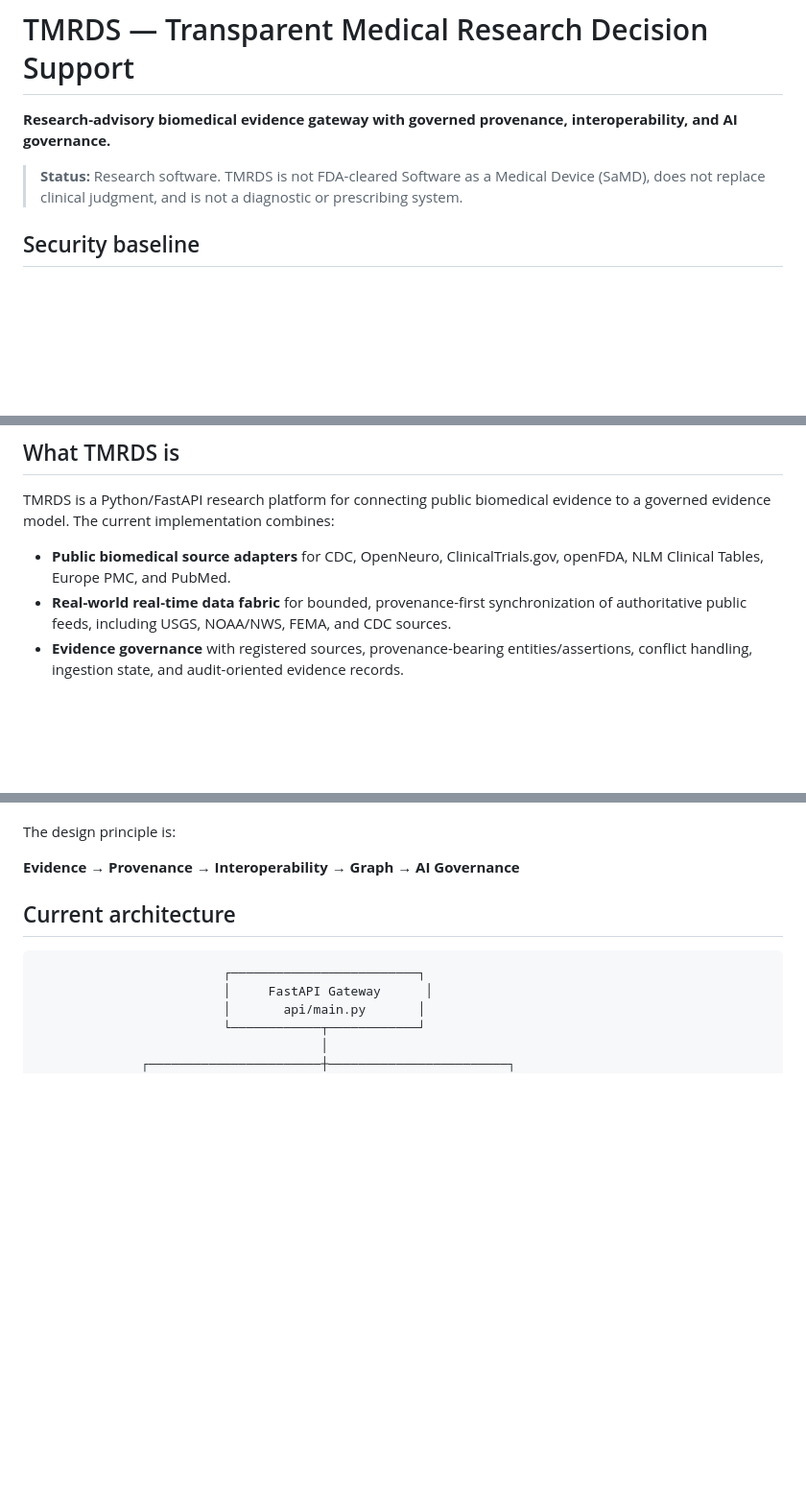
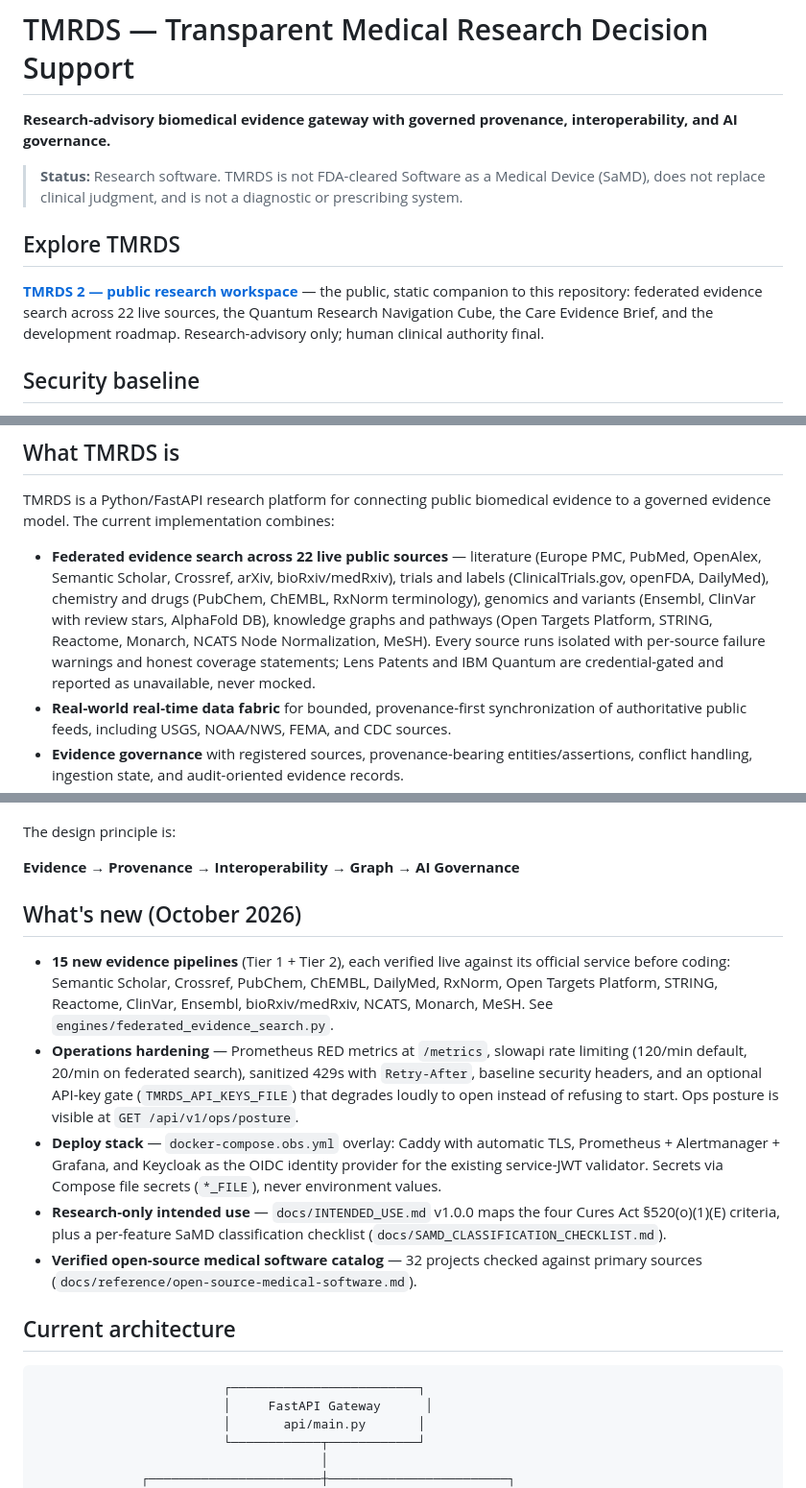
Before and after one commit to ATphobia22/TMRDS, a Markdown page: README.md, 3 parts joined by grey strips. Shown at 96% size. Rendered like a GitHub page; blank space fills up the shorter version.

Commit message:
docs: README links the TMRDS 2 public artifact; current source catalog
- New 'Explore TMRDS' section with the public tmrds-2 artifact link.
- 'What TMRDS is' now describes the 22-source federated evidence search
  (was the stale 7-adapter list); credential-gated sources noted honestly.
- New 'What's new (October 2026)' section: 15 pipelines, ops hardening,
  deploy stack, intended use + SaMD checklist, verified software catalog.

```diff
--- a/README.md
+++ b/README.md
@@ -3,6 +3,10 @@
 **Research-advisory biomedical evidence gateway with governed provenance, interoperability, and AI governance.**
 
 > **Status:** Research software. TMRDS is not FDA-cleared Software as a Medical Device (SaMD), does not replace clinical judgment, and is not a diagnostic or prescribing system.
+
+## Explore TMRDS
+
+**[TMRDS 2 — public research workspace](https://muse.ai/s/tmrds-2-xxd6j1fn9xyxwxf/DtP0Ir8DQV7MepeJdlvuTQBszwBcsygUi_QoYBYFruw)** — the public, static companion to this repository: federated evidence search across 22 live sources, the Quantum Research Navigation Cube, the Care Evidence Brief, and the development roadmap. Research-advisory only; human clinical authority final.
 
 ## Security baseline
 
@@ -14,7 +18,7 @@ TMRDS does not commit production passwords, API keys, tokens, private keys, or l
 
 TMRDS is a Python/FastAPI research platform for connecting public biomedical evidence to a governed evidence model. The current implementation combines:
 
-- **Public biomedical source adapters** for CDC, OpenNeuro, ClinicalTrials.gov, openFDA, NLM Clinical Tables, Europe PMC, and PubMed.
+- **Federated evidence search across 22 live public sources** — literature (Europe PMC, PubMed, OpenAlex, Semantic Scholar, Crossref, arXiv, bioRxiv/medRxiv), trials and labels (ClinicalTrials.gov, openFDA, DailyMed), chemistry and drugs (PubChem, ChEMBL, RxNorm terminology), genomics and variants (Ensembl, ClinVar with review stars, AlphaFold DB), knowledge graphs and pathways (Open Targets Platform, STRING, Reactome, Monarch, NCATS Node Normalization, MeSH). Every source runs isolated with per-source failure warnings and honest coverage statements; Lens Patents and IBM Quantum are credential-gated and reported as unavailable, never mocked.
 - **Real-world real-time data fabric** for bounded, provenance-first synchronization of authoritative public feeds, including USGS, NOAA/NWS, FEMA, and CDC sources.
 - **Evidence governance** with registered sources, provenance-bearing entities/assertions, conflict handling, ingestion state, and audit-oriented evidence records.
 - **FHIR R4 / US Core interoperability boundary** with SMART discovery, PKCE S256 primitives, structural resource validation, Provenance/AuditEvent builders, and configurable service-to-service identity.
@@ -27,6 +31,14 @@ TMRDS is a Python/FastAPI research platform for connecting public biomedical evi
 The design principle is:
 
 **Evidence → Provenance → Interoperability → Graph → AI Governance**
+
+## What's new (October 2026)
+
+- **15 new evidence pipelines** (Tier 1 + Tier 2), each verified live against its official service before coding: Semantic Scholar, Crossref, PubChem, ChEMBL, DailyMed, RxNorm, Open Targets Platform, STRING, Reactome, ClinVar, Ensembl, bioRxiv/medRxiv, NCATS, Monarch, MeSH. See `engines/federated_evidence_search.py`.
+- **Operations hardening** — Prometheus RED metrics at `/metrics`, slowapi rate limiting (120/min default, 20/min on federated search), sanitized 429s with `Retry-After`, baseline security headers, and an optional API-key gate (`TMRDS_API_KEYS_FILE`) that degrades loudly to open instead of refusing to start. Ops posture is visible at `GET /api/v1/ops/posture`.
+- **Deploy stack** — `docker-compose.obs.yml` overlay: Caddy with automatic TLS, Prometheus + Alertmanager + Grafana, and Keycloak as the OIDC identity provider for the existing service-JWT validator. Secrets via Compose file secrets (`*_FILE`), never environment values.
+- **Research-only intended use** — `docs/INTENDED_USE.md` v1.0.0 maps the four Cures Act §520(o)(1)(E) criteria, plus a per-feature SaMD classification checklist (`docs/SAMD_CLASSIFICATION_CHECKLIST.md`).
+- **Verified open-source medical software catalog** — 32 projects checked against primary sources (`docs/reference/open-source-medical-software.md`).
 
 ## Current architecture
 
```
